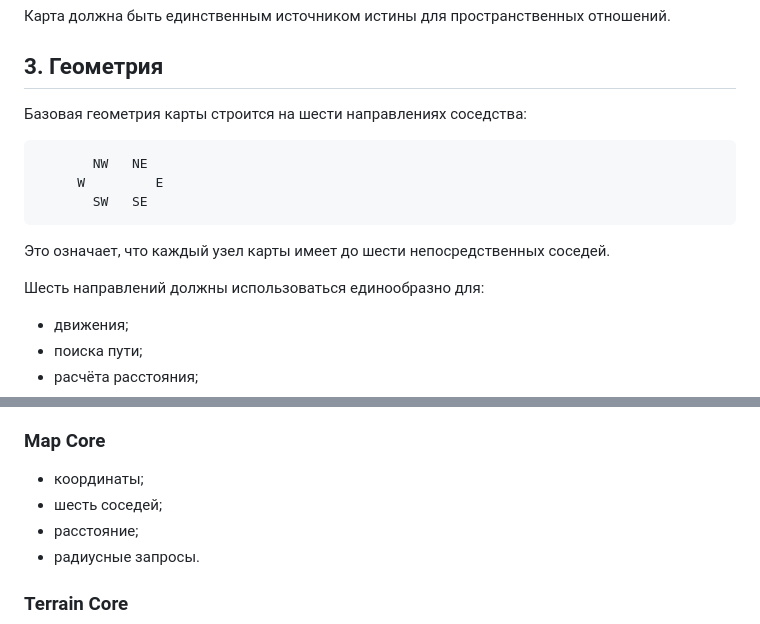
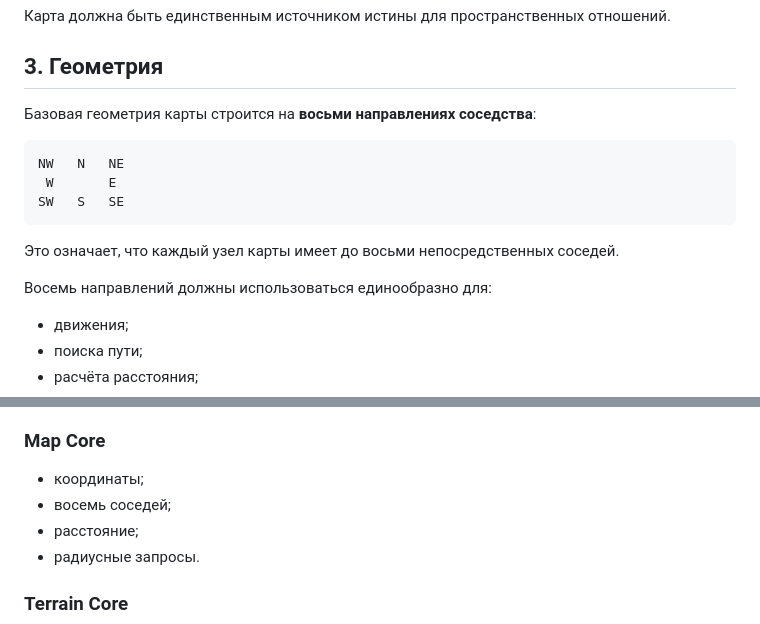
Before and after one commit to Emiristo/TerritorialGame, a Markdown page: docs/MAP_PRINCIPLES.md, 2 parts joined by grey strips. GitHub-like rendering.

Commit message:
docs: align map geometry with implementation

````diff
--- a/docs/MAP_PRINCIPLES.md
+++ b/docs/MAP_PRINCIPLES.md
@@ -38,17 +38,17 @@ World Map должна предоставлять единый простран
 
 ## 3. Геометрия
 
-Базовая геометрия карты строится на шести направлениях соседства:
+Базовая геометрия карты строится на **восьми направлениях соседства**:
 
 ```text
-       NW   NE
-     W         E
-       SW   SE
+NW   N   NE
+ W       E
+SW   S   SE
 ```
 
-Это означает, что каждый узел карты имеет до шести непосредственных соседей.
+Это означает, что каждый узел карты имеет до восьми непосредственных соседей.
 
-Шесть направлений должны использоваться единообразно для:
+Восемь направлений должны использоваться единообразно для:
 
 - движения;
 - поиска пути;
@@ -352,7 +352,7 @@ Building / Military Building
 ### Map Core
 
 - координаты;
-- шесть соседей;
+- восемь соседей;
 - расстояние;
 - радиусные запросы.
 
````
